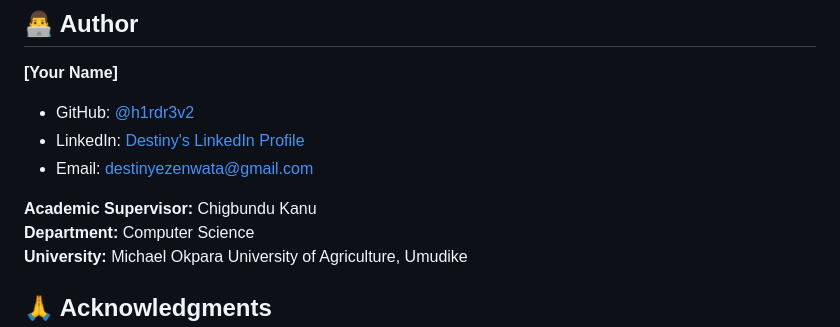
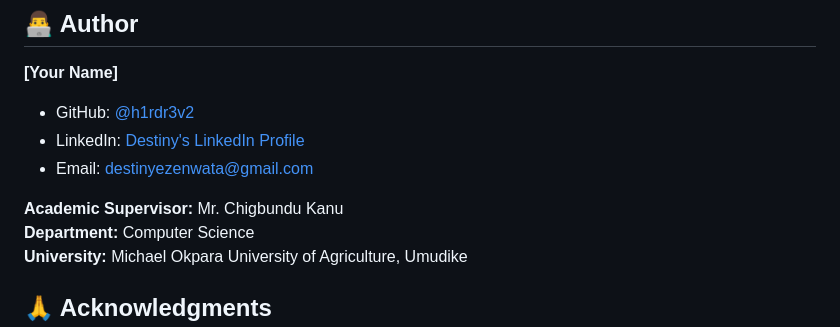
Before and after one commit to h1rdr3v2/mouau-evoting-system, a Markdown page: README.md, the part around the change. Drawn GitHub-style.

Commit message:
minor changes: readme work

```diff
--- a/README.md
+++ b/README.md
@@ -161,7 +161,7 @@ This project is licensed under the MIT License - see the [LICENSE](LICENSE) file
 - LinkedIn: [Destiny's LinkedIn Profile](https://linkedin.com/in/destinyezenwata)
 - Email: destinyezenwata@gmail.com
 
-**Academic Supervisor:** Chigbundu Kanu
+**Academic Supervisor:** Mr. Chigbundu Kanu
 **Department:** Computer Science
 **University:** Michael Okpara University of Agriculture, Umudike
 
```
